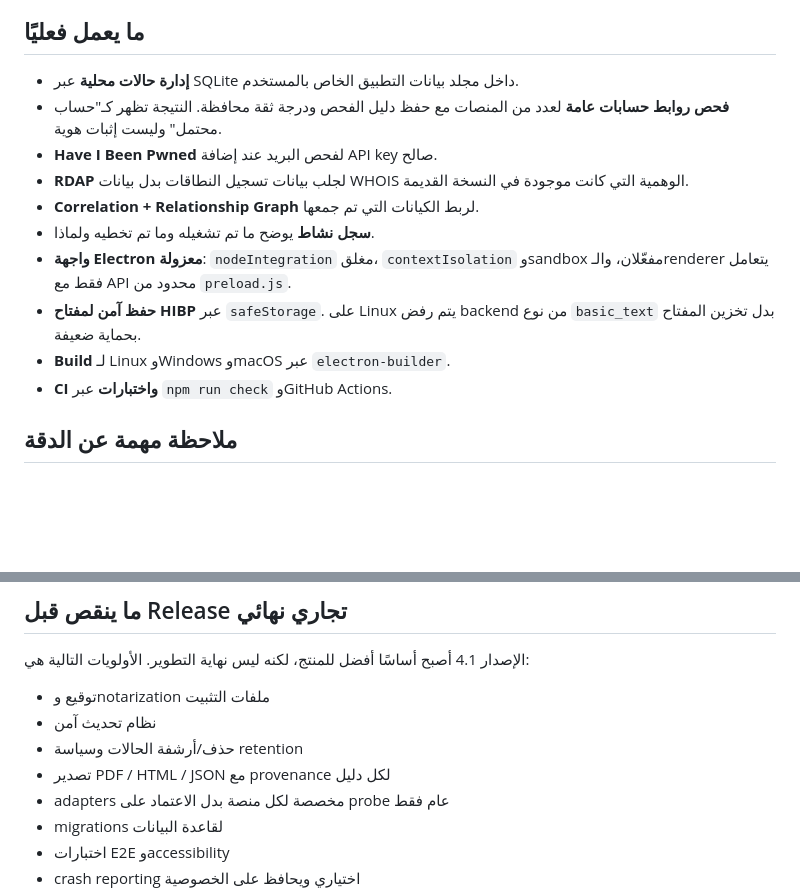
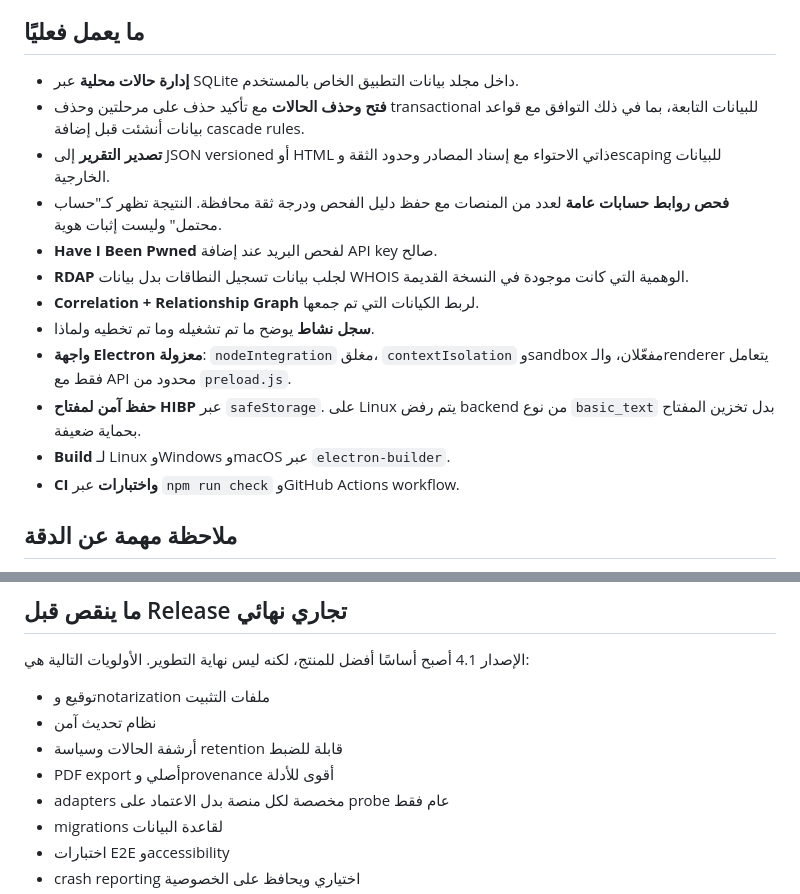
Before and after one commit to imedkablavi/osint-tool-COMPLETE-v4.0, a Markdown page: osint-tool/README.md, 2 parts joined by grey strips. Drawn GitHub-style; blank space fills up the shorter version.

```diff
--- a/osint-tool/README.md
+++ b/osint-tool/README.md
@@ -5,6 +5,8 @@
 ## ما يعمل فعليًا
 
 - **إدارة حالات محلية** عبر SQLite داخل مجلد بيانات التطبيق الخاص بالمستخدم.
+- **فتح وحذف الحالات** مع تأكيد حذف على مرحلتين وحذف transactional للبيانات التابعة، بما في ذلك التوافق مع قواعد بيانات أنشئت قبل إضافة cascade rules.
+- **تصدير التقرير** إلى JSON versioned أو HTML ذاتي الاحتواء مع إسناد المصادر وحدود الثقة وescaping للبيانات الخارجية.
 - **فحص روابط حسابات عامة** لعدد من المنصات مع حفظ دليل الفحص ودرجة ثقة محافظة. النتيجة تظهر كـ"حساب محتمل" وليست إثبات هوية.
 - **Have I Been Pwned** لفحص البريد عند إضافة API key صالح.
 - **RDAP** لجلب بيانات تسجيل النطاقات بدل بيانات WHOIS الوهمية التي كانت موجودة في النسخة القديمة.
@@ -13,7 +15,7 @@
 - **واجهة Electron معزولة**: `nodeIntegration` مغلق، `contextIsolation` وsandbox مفعّلان، والـrenderer يتعامل فقط مع API محدود من `preload.js`.
 - **حفظ آمن لمفتاح HIBP** عبر `safeStorage`. على Linux يتم رفض backend من نوع `basic_text` بدل تخزين المفتاح بحماية ضعيفة.
 - **Build** لـ Linux وWindows وmacOS عبر `electron-builder`.
-- **CI واختبارات** عبر `npm run check` وGitHub Actions.
+- **CI واختبارات** عبر `npm run check` وGitHub Actions workflow.
 
 ## ملاحظة مهمة عن الدقة
 
@@ -116,8 +119,8 @@ src/
 
 - توقيع وnotarization ملفات التثبيت
 - نظام تحديث آمن
-- حذف/أرشفة الحالات وسياسة retention
-- تصدير PDF / HTML / JSON مع provenance لكل دليل
+- أرشفة الحالات وسياسة retention قابلة للضبط
+- PDF export أصلي وprovenance أقوى للأدلة
 - adapters مخصصة لكل منصة بدل الاعتماد على probe عام فقط
 - migrations لقاعدة البيانات
 - اختبارات E2E وaccessibility
```
Also changed, not shown: other parts of osint-tool/README.md (+18 -17 lines).
